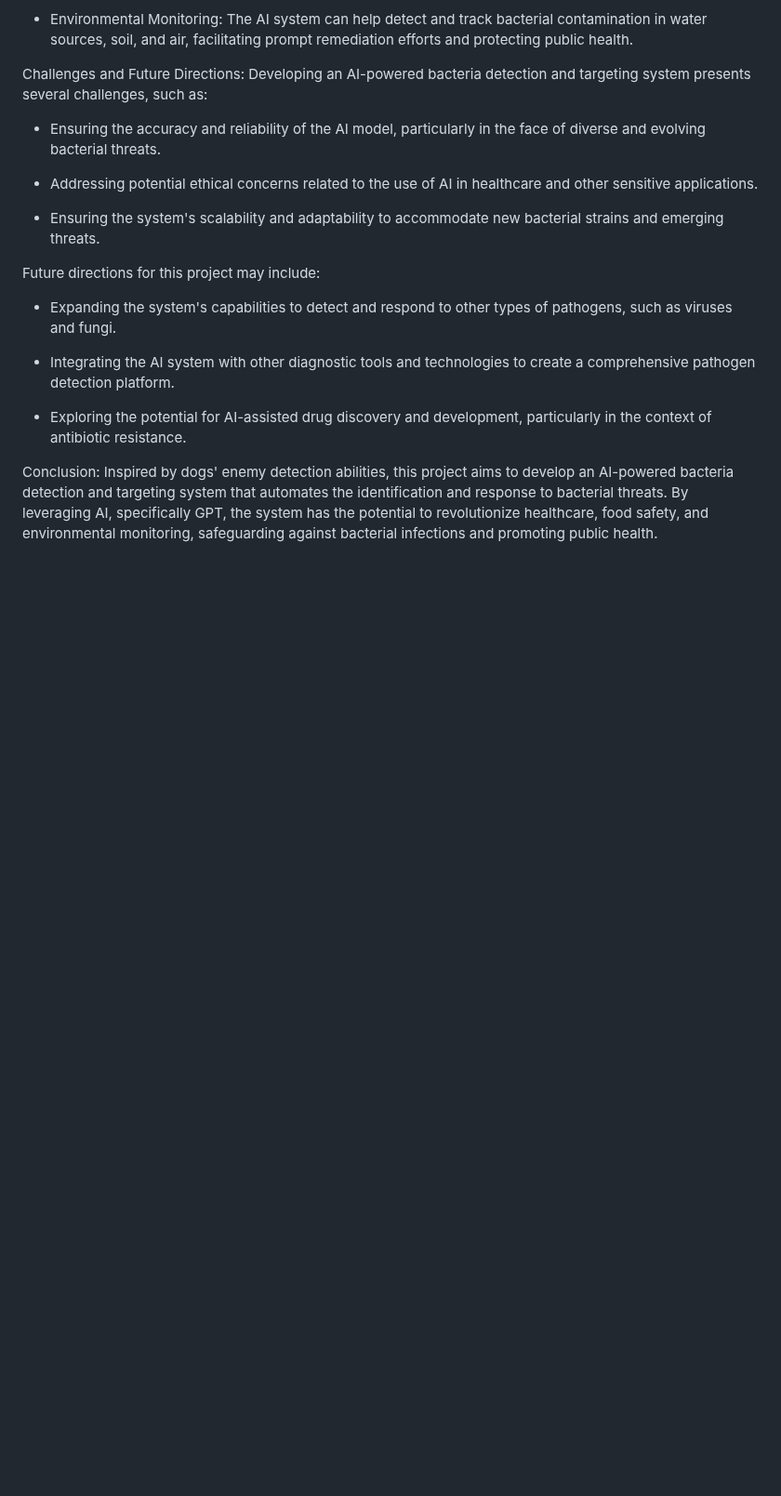
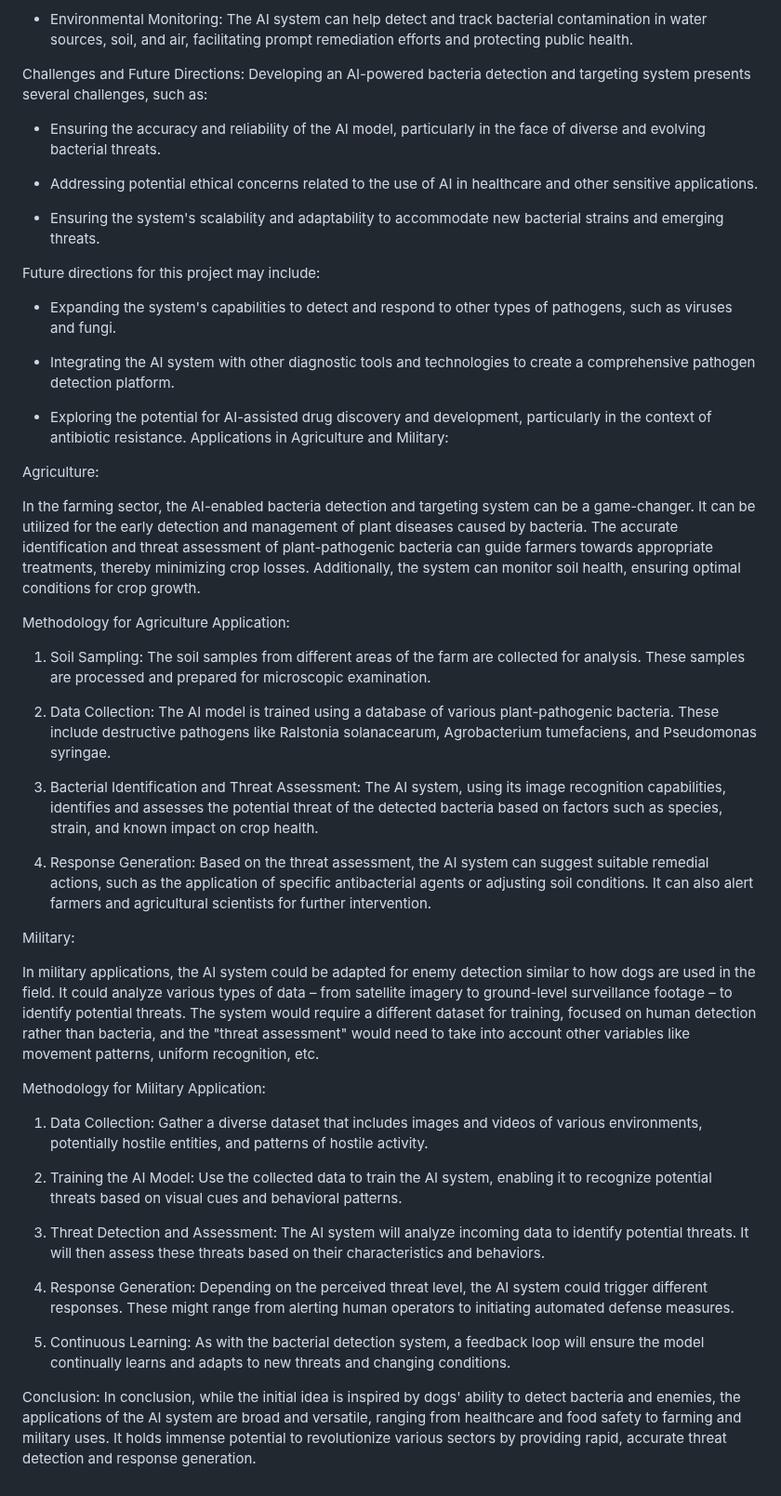
Before and after one commit to VishwamAI/PikasuBirdAi, a Markdown page: README.md, the part around the change. Shown at 93% size. Rendered like a GitHub page; blank space fills up the shorter version.

```diff
--- a/README.md
+++ b/README.md
@@ -44,6 +44,38 @@ Future directions for this project may include:
 - Integrating the AI system with other diagnostic tools and technologies to create a comprehensive pathogen detection platform.
 
 - Exploring the potential for AI-assisted drug discovery and development, particularly in the context of antibiotic resistance.
+Applications in Agriculture and Military:
+
+Agriculture:
+
+In the farming sector, the AI-enabled bacteria detection and targeting system can be a game-changer. It can be utilized for the early detection and management of plant diseases caused by bacteria. The accurate identification and threat assessment of plant-pathogenic bacteria can guide farmers towards appropriate treatments, thereby minimizing crop losses. Additionally, the system can monitor soil health, ensuring optimal conditions for crop growth.
+
+Methodology for Agriculture Application:
+
+1. Soil Sampling: The soil samples from different areas of the farm are collected for analysis. These samples are processed and prepared for microscopic examination.
+
+2. Data Collection: The AI model is trained using a database of various plant-pathogenic bacteria. These include destructive pathogens like Ralstonia solanacearum, Agrobacterium tumefaciens, and Pseudomonas syringae.
+
+3. Bacterial Identification and Threat Assessment: The AI system, using its image recognition capabilities, identifies and assesses the potential threat of the detected bacteria based on factors such as species, strain, and known impact on crop health.
+
+4. Response Generation: Based on the threat assessment, the AI system can suggest suitable remedial actions, such as the application of specific antibacterial agents or adjusting soil conditions. It can also alert farmers and agricultural scientists for further intervention.
+
+Military:
+
+In military applications, the AI system could be adapted for enemy detection similar to how dogs are used in the field. It could analyze various types of data – from satellite imagery to ground-level surveillance footage – to identify potential threats. The system would require a different dataset for training, focused on human detection rather than bacteria, and the "threat assessment" would need to take into account other variables like movement patterns, uniform recognition, etc.
+
+Methodology for Military Application:
+
+1. Data Collection: Gather a diverse dataset that includes images and videos of various environments, potentially hostile entities, and patterns of hostile activity.
+
+2. Training the AI Model: Use the collected data to train the AI system, enabling it to recognize potential threats based on visual cues and behavioral patterns.
+
+3. Threat Detection and Assessment: The AI system will analyze incoming data to identify potential threats. It will then assess these threats based on their characteristics and behaviors.
+
+4. Response Generation: Depending on the perceived threat level, the AI system could trigger different responses. These might range from alerting human operators to initiating automated defense measures.
+
+5. Continuous Learning: As with the bacterial detection system, a feedback loop will ensure the model continually learns and adapts to new threats and changing conditions.
+
 
 Conclusion:
-Inspired by dogs' enemy detection abilities, this project aims to develop an AI-powered bacteria detection and targeting system that automates the identification and response to bacterial threats. By leveraging AI, specifically GPT, the system has the potential to revolutionize healthcare, food safety, and environmental monitoring, safeguarding against bacterial infections and promoting public health.
+In conclusion, while the initial idea is inspired by dogs' ability to detect bacteria and enemies, the applications of the AI system are broad and versatile, ranging from healthcare and food safety to farming and military uses. It holds immense potential to revolutionize various sectors by providing rapid, accurate threat detection and response generation.
```
